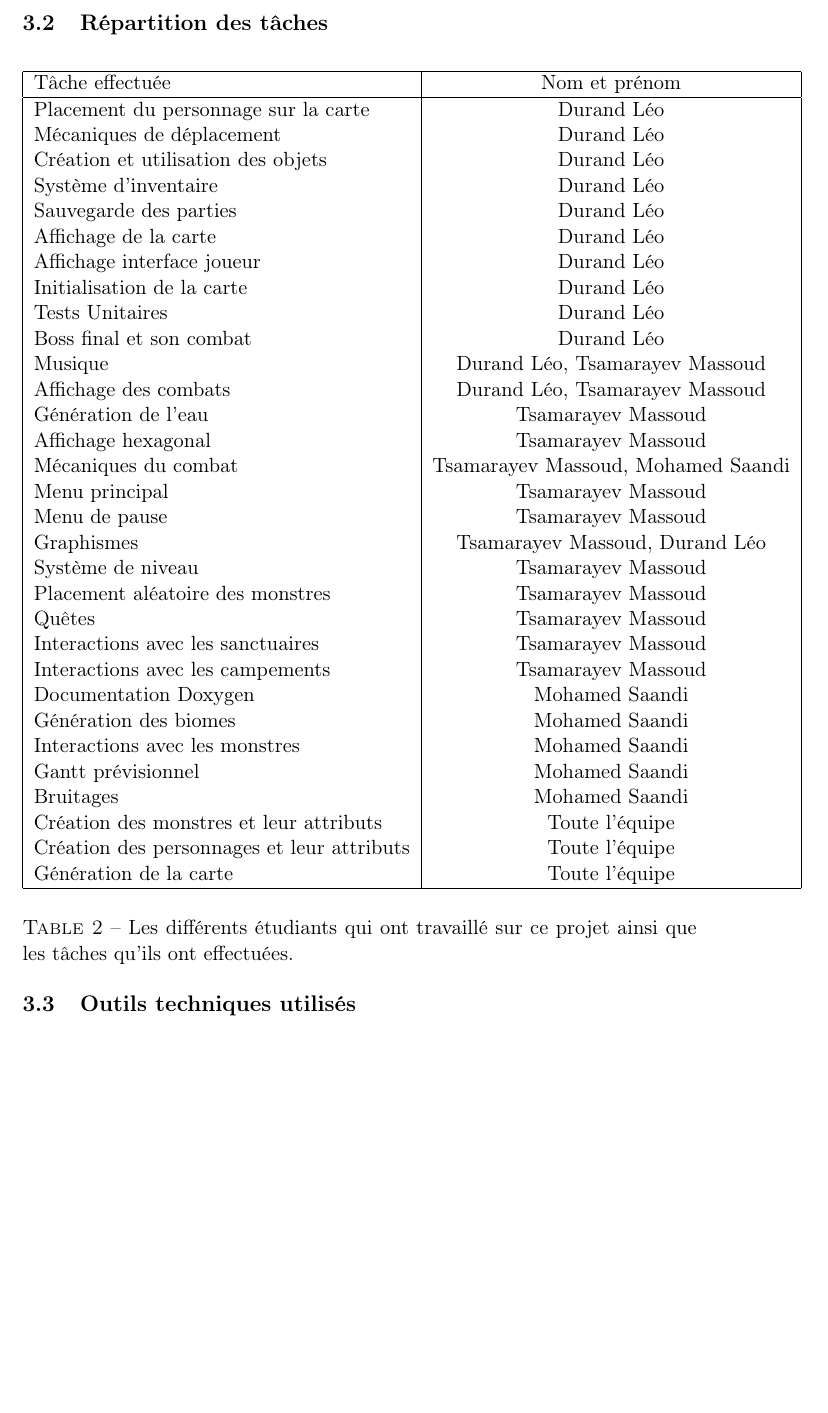
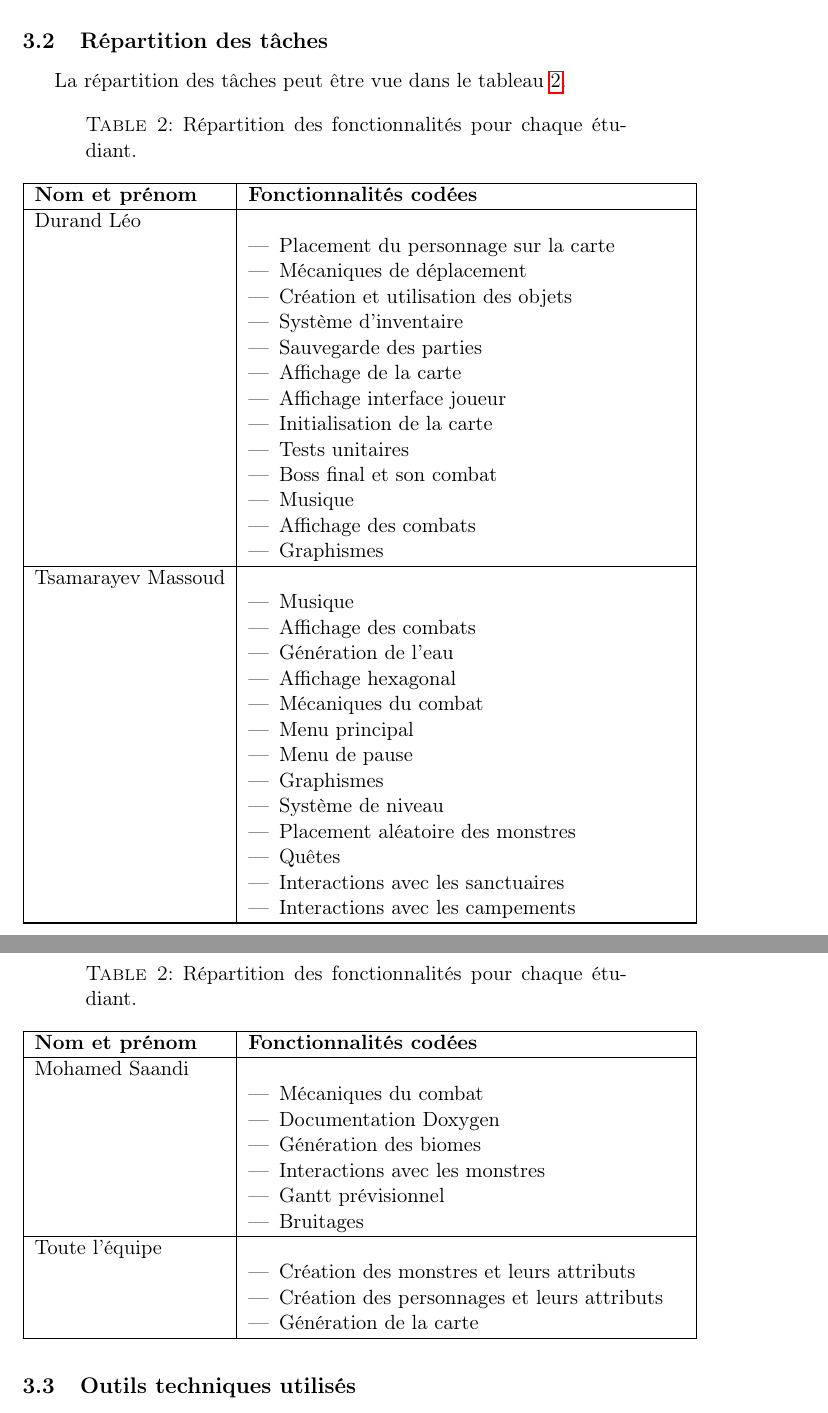
Before and after one commit to leodurandetu/ForTheKing, a LaTeX document (doc/Rapport_For_The_King.tex): part of page 7 of 20 before the commit and two parts of pages 6 and 7 of 20 after it, the two joined at a grey line, cut so that both start at the same text, the shorter picture padded with empty space. Compiled offline with pdfLaTeX.

Commit message:
tableau de la répartition des tâches amélioré

```diff
--- a/doc/Rapport_For_The_King.tex
+++ b/doc/Rapport_For_The_King.tex
@@ -6,6 +6,10 @@
 \usepackage{graphicx}
 \usepackage{float}
 \usepackage{hyperref}
+\usepackage{tabularx}
+\usepackage{enumitem}
+\usepackage{xltabular}
+\usepackage{ltablex}
 \author{Durand Leo, Tsamarayev Massoud, Mohamed Saandi}
 \date{\today}
 \begin{document}
@@ -149,47 +153,70 @@ Cela nous a permis de comparer les deux pour voir si nous avions respecté le pl
 
 \subsection{Répartition des tâches}
 
-\begin{table}[H]
-\begin{tabular}{|l|c|}
+La répartition des tâches peut être vue dans le tableau~\ref{tab_taches}.
+
+\begin{xltabular}{\textwidth}{|l|X|}
+\caption{Répartition des fonctionnalités pour chaque étudiant.} \label{tab_taches} \\
 \hline
-Tâche effectuée & Nom et prénom \\
+\textbf{Nom et prénom} & \textbf{Fonctionnalités codées} \\
 \hline
-Placement du personnage sur la carte & Durand Léo \\
-Mécaniques de déplacement & Durand Léo \\
-Création et utilisation des objets & Durand Léo \\
-Système d'inventaire & Durand Léo \\
-Sauvegarde des parties & Durand Léo \\
-Affichage de la carte & Durand Léo \\
-Affichage interface joueur & Durand Léo \\
-Initialisation de la carte & Durand Léo \\
-Tests Unitaires & Durand Léo \\
-Boss final et son combat & Durand Léo \\
-Musique & Durand Léo, Tsamarayev Massoud \\
-Affichage des combats & Durand Léo, Tsamarayev Massoud \\
-Génération de l'eau & Tsamarayev Massoud \\
-Affichage hexagonal & Tsamarayev Massoud \\
-Mécaniques du combat & Tsamarayev Massoud, Mohamed Saandi \\
-Menu principal & Tsamarayev Massoud \\
-Menu de pause & Tsamarayev Massoud \\
-Graphismes & Tsamarayev Massoud, Durand Léo \\
-Système de niveau & Tsamarayev Massoud \\
-Placement aléatoire des monstres & Tsamarayev Massoud \\
-Quêtes & Tsamarayev Massoud \\
-Interactions avec les sanctuaires & Tsamarayev Massoud \\
-Interactions avec les campements & Tsamarayev Massoud \\
-Documentation Doxygen & Mohamed Saandi \\
-Génération des biomes & Mohamed Saandi \\
-Interactions avec les monstres & Mohamed Saandi \\
-Gantt prévisionnel & Mohamed Saandi \\
-Bruitages & Mohamed Saandi \\
-Création des monstres et leur attributs & Toute l'équipe \\
-Création des personnages et leur attributs & Toute l'équipe \\
-Génération de la carte & Toute l'équipe \\
+\endhead % Tout ce qui est au-dessus sera répété si le tableau change de page
+
 \hline
-\end{tabular}
-\label{tab_taches}
-\caption{Les différents étudiants qui ont travaillé sur ce projet ainsi que les tâches qu'ils ont effectuées.}
-\end{table}
+\endfoot % Ligne de bas de page
+
+Durand Léo &
+\begin{itemize}[leftmargin=*, noitemsep]
+\item Placement du personnage sur la carte
+\item Mécaniques de déplacement
+\item Création et utilisation des objets
+\item Système d'inventaire
+\item Sauvegarde des parties
+\item Affichage de la carte
+\item Affichage interface joueur
+\item Initialisation de la carte
+\item Tests unitaires
+\item Boss final et son combat
+\item Musique
+\item Affichage des combats
+\item Graphismes
+\end{itemize} \\
+\hline
+Tsamarayev Massoud &
+\begin{itemize}[leftmargin=*, noitemsep]
+\item Musique
+\item Affichage des combats
+\item Génération de l'eau
+\item Affichage hexagonal
+\item Mécaniques du combat
+\item Menu principal
+\item Menu de pause
+\item Graphismes
+\item Système de niveau
+\item Placement aléatoire des monstres
+\item Quêtes
+\item Interactions avec les sanctuaires
+\item Interactions avec les campements
+\end{itemize} \\
+\hline
+Mohamed Saandi &
+\begin{itemize}[leftmargin=*, noitemsep]
+\item Mécaniques du combat
+\item Documentation Doxygen
+\item Génération des biomes
+\item Interactions avec les monstres
+\item Gantt prévisionnel
+\item Bruitages
+\end{itemize} \\
+\hline
+Toute l'équipe &
+\begin{itemize}[leftmargin=*, noitemsep]
+\item Création des monstres et leurs attributs
+\item Création des personnages et leurs attributs
+\item Génération de la carte
+\end{itemize} \\
+\hline
+\end{xltabular}
 
 \subsection{Outils techniques utilisés}
 
```
Also changed, not shown: 3 other files.
